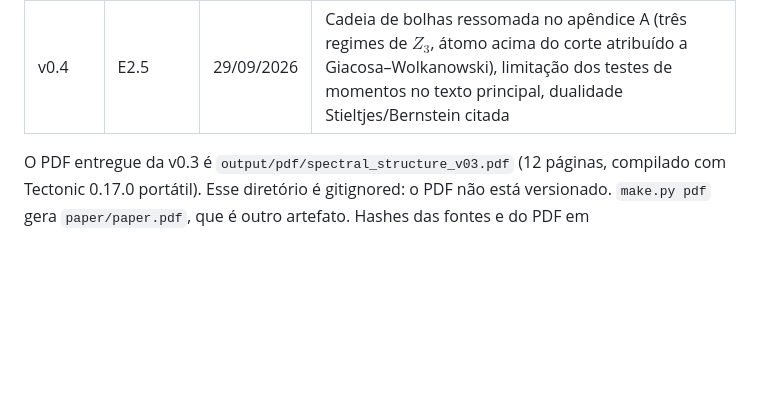
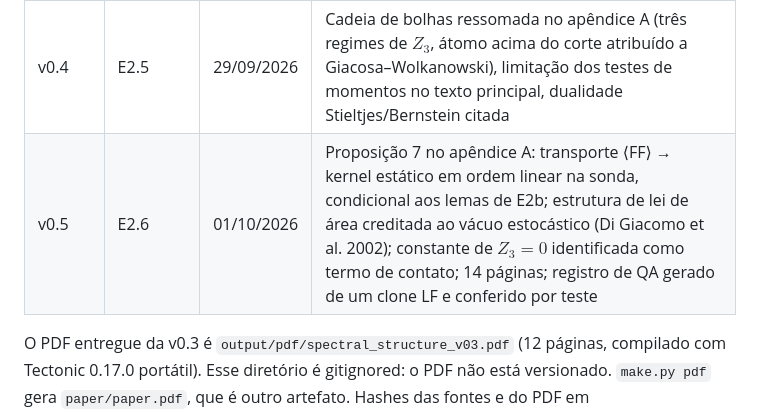
Before and after one commit to v1olegrace/one-form-spectral-structure, a Markdown page: ROADMAP_CIENTIFICO.md, the part around the change. GitHub-like rendering; blank space fills up the shorter version.

```diff
--- a/ROADMAP_CIENTIFICO.md
+++ b/ROADMAP_CIENTIFICO.md
@@ -468,6 +468,7 @@ número do texto está coberto por um `assert`.
 | v0.2 | E0 | 21/09/2026 | Build limpo, autoria, números e crossover corrigidos, bibliografia saneada, Figura 1 |
 | v0.3 | Auditoria | 23/09/2026 | Filtro finito com localizador H₁, contraexemplos novos, enunciados com hipóteses explícitas, teto de uma espécie provado no apêndice, cadeia WGC condicional completa, proveniência 40/28 |
 | v0.4 | E2.5 | 29/09/2026 | Cadeia de bolhas ressomada no apêndice A (três regimes de $Z_3$, átomo acima do corte atribuído a Giacosa–Wolkanowski), limitação dos testes de momentos no texto principal, dualidade Stieltjes/Bernstein citada |
+| v0.5 | E2.6 | 01/10/2026 | Proposição 7 no apêndice A: transporte ⟨FF⟩ → kernel estático em ordem linear na sonda, condicional aos lemas de E2b; estrutura de lei de área creditada ao vácuo estocástico (Di Giacomo et al. 2002); constante de $Z_3=0$ identificada como termo de contato; 14 páginas; registro de QA gerado de um clone LF e conferido por teste |
 
 O PDF entregue da v0.3 é `output/pdf/spectral_structure_v03.pdf` (12 páginas,
 compilado com Tectonic 0.17.0 portátil). Esse diretório é gitignored: o PDF
```
Also changed, not shown: FINAL_REPORT.md (+12 -1 lines).
